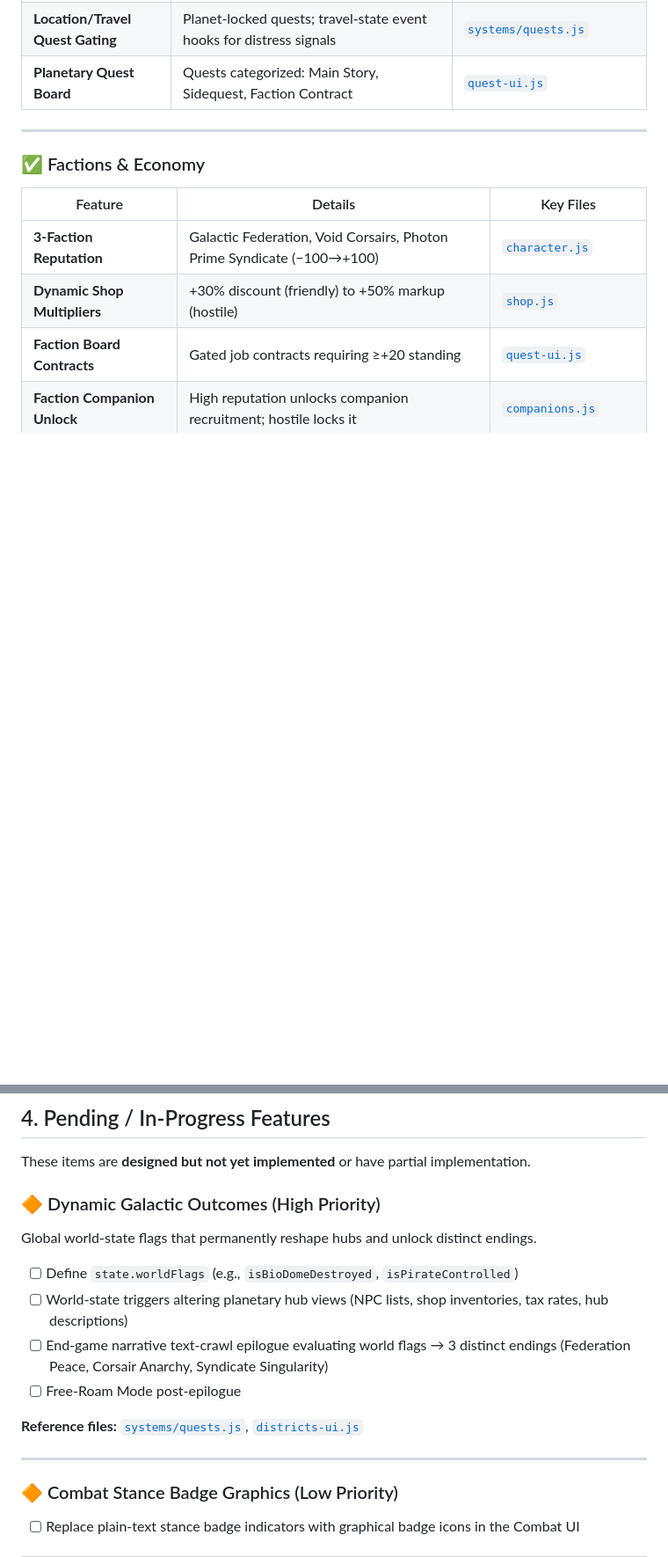
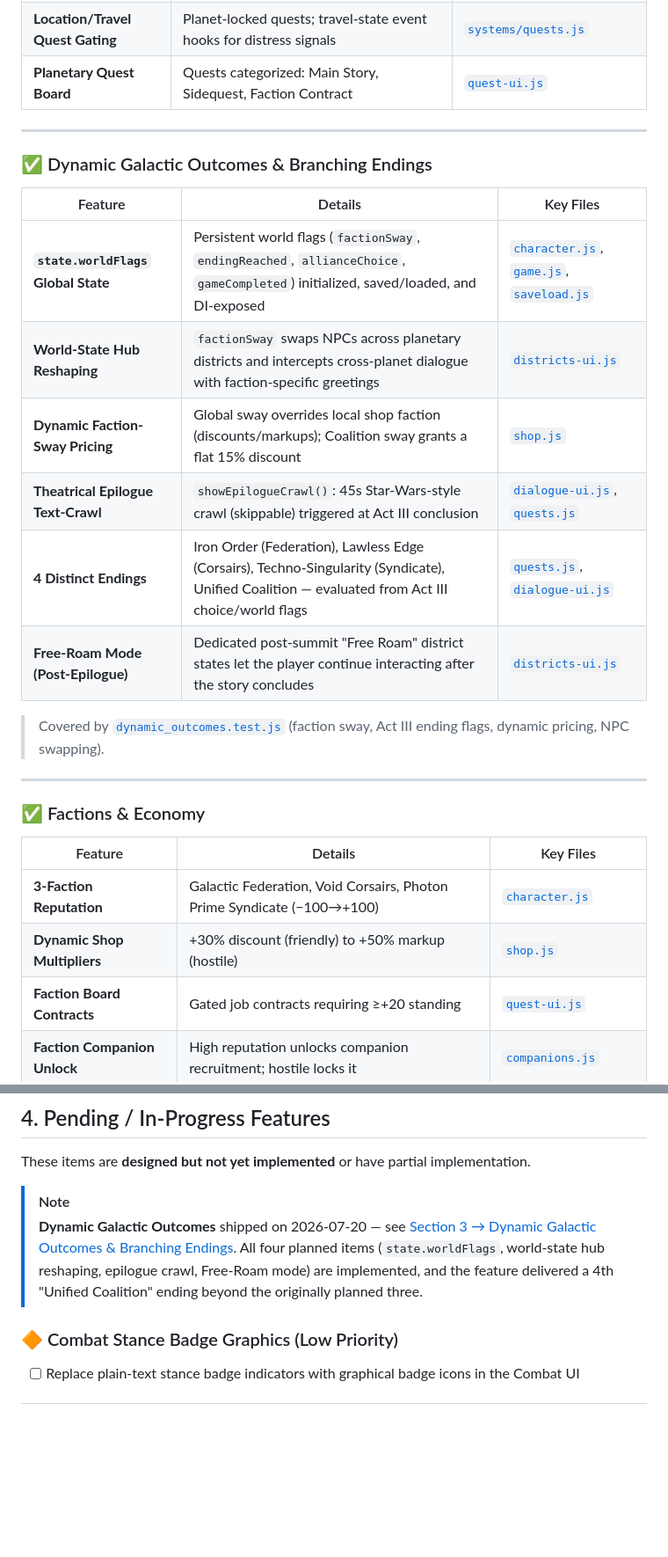
Before and after one commit to skoon/Space-Adventure, a Markdown page: docs/GalacticQuest.md, 2 parts joined by grey strips. Shown at 88% size. Rendered like a GitHub page; blank space fills up the shorter version.

Commit message:
Updated master project document.

```diff
--- a/docs/GalacticQuest.md
+++ b/docs/GalacticQuest.md
@@ -205,6 +205,21 @@ state.character = {
 
 ---
 
+### ✅ Dynamic Galactic Outcomes & Branching Endings
+
+| Feature | Details | Key Files |
+|---|---|---|
+| **`state.worldFlags` Global State** | Persistent world flags (`factionSway`, `endingReached`, `allianceChoice`, `gameCompleted`) initialized, saved/loaded, and DI-exposed | [`character.js`](file:///d:/source/Roogames/Space%20Adventure/systems/character.js), [`game.js`](file:///d:/source/Roogames/Space%20Adventure/game.js), [`saveload.js`](file:///d:/source/Roogames/Space%20Adventure/systems/saveload.js) |
+| **World-State Hub Reshaping** | `factionSway` swaps NPCs across planetary districts and intercepts cross-planet dialogue with faction-specific greetings | [`districts-ui.js`](file:///d:/source/Roogames/Space%20Adventure/systems/ui/districts-ui.js) |
+| **Dynamic Faction-Sway Pricing** | Global sway overrides local shop faction (discounts/markups); Coalition sway grants a flat 15% discount | [`shop.js`](file:///d:/source/Roogames/Space%20Adventure/systems/shop.js) |
+| **Theatrical Epilogue Text-Crawl** | `showEpilogueCrawl()`: 45s Star-Wars-style crawl (skippable) triggered at Act III conclusion | [`dialogue-ui.js`](file:///d:/source/Roogames/Space%20Adventure/systems/ui/dialogue-ui.js), [`quests.js`](file:///d:/source/Roogames/Space%20Adventure/systems/quests.js) |
+| **4 Distinct Endings** | Iron Order (Federation), Lawless Edge (Corsairs), Techno-Singularity (Syndicate), Unified Coalition — evaluated from Act III choice/world flags | [`quests.js`](file:///d:/source/Roogames/Space%20Adventure/systems/quests.js), [`dialogue-ui.js`](file:///d:/source/Roogames/Space%20Adventure/systems/ui/dialogue-ui.js) |
+| **Free-Roam Mode (Post-Epilogue)** | Dedicated post-summit "Free Roam" district states let the player continue interacting after the story concludes | [`districts-ui.js`](file:///d:/source/Roogames/Space%20Adventure/systems/ui/districts-ui.js) |
+
+> Covered by [`dynamic_outcomes.test.js`](file:///d:/source/Roogames/Space%20Adventure/tests/systems/dynamic_outcomes.test.js) (faction sway, Act III ending flags, dynamic pricing, NPC swapping).
+
+---
+
 ### ✅ Factions & Economy
 
 | Feature | Details | Key Files |
@@ -277,18 +292,8 @@ state.character = {
 
 These items are **designed but not yet implemented** or have partial implementation.
 
-### 🔶 Dynamic Galactic Outcomes (High Priority)
-
-Global world-state flags that permanently reshape hubs and unlock distinct endings.
-
-- [ ] Define `state.worldFlags` (e.g., `isBioDomeDestroyed`, `isPirateControlled`)
-- [ ] World-state triggers altering planetary hub views (NPC lists, shop inventories, tax rates, hub descriptions)
-- [ ] End-game narrative text-crawl epilogue evaluating world flags → 3 distinct endings (Federation Peace, Corsair Anarchy, Syndicate Singularity)
-- [ ] Free-Roam Mode post-epilogue
-
-**Reference files:** [`systems/quests.js`](file:///d:/source/Roogames/Space%20Adventure/systems/quests.js), [`districts-ui.js`](file:///d:/source/Roogames/Space%20Adventure/systems/ui/districts-ui.js)
-
----
+> [!NOTE]
+> **Dynamic Galactic Outcomes** shipped on 2026-07-20 — see [Section 3 → Dynamic Galactic Outcomes & Branching Endings](#-dynamic-galactic-outcomes--branching-endings). All four planned items (`state.worldFlags`, world-state hub reshaping, epilogue crawl, Free-Roam mode) are implemented, and the feature delivered a 4th "Unified Coalition" ending beyond the originally planned three.
 
 ### 🔶 Combat Stance Badge Graphics (Low Priority)
 
```
Also changed, not shown: other parts of docs/GalacticQuest.md (+1 -1 lines).
